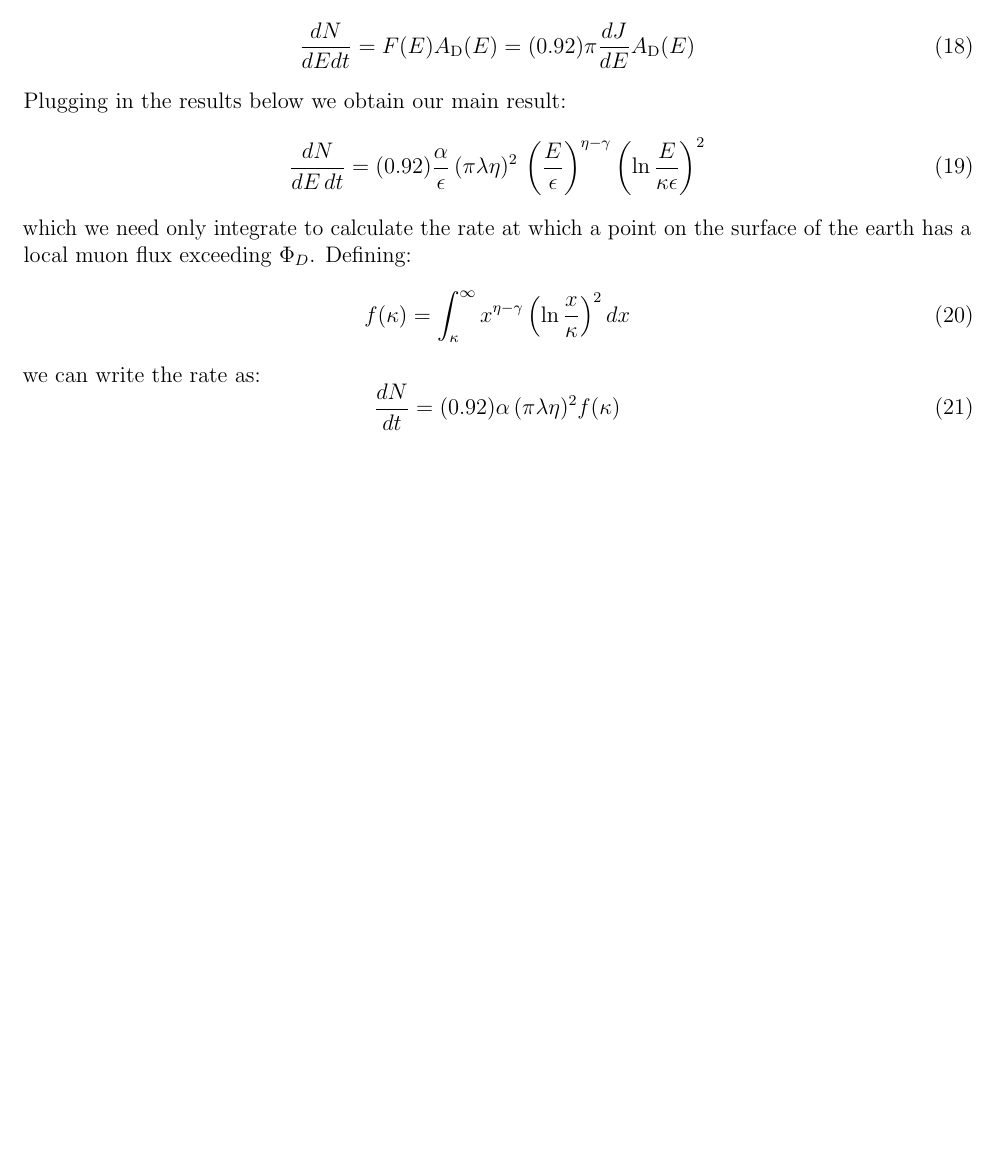
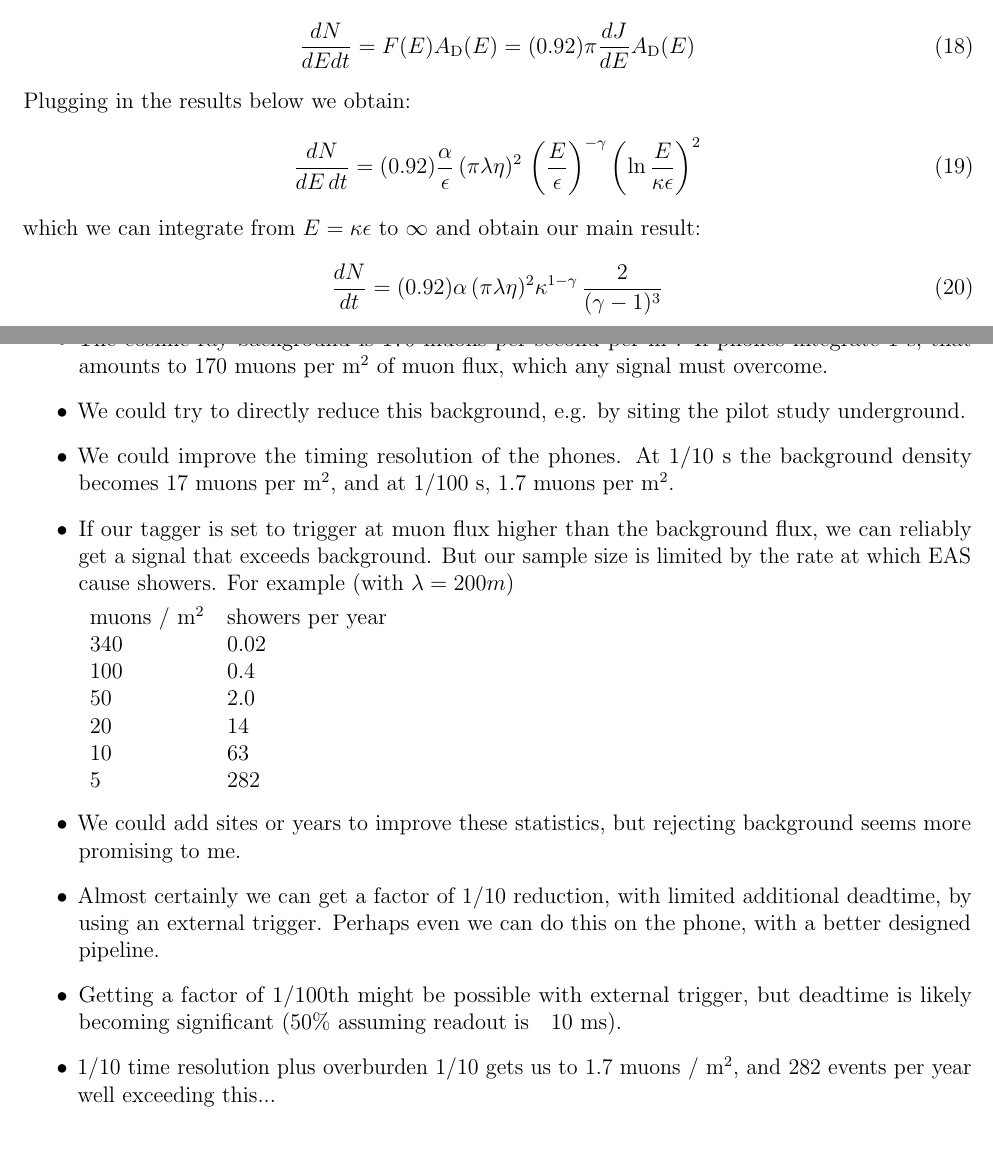
Before and after one commit to mulhearn/eas_tagger, a LaTeX document (docs/tagger.tex): part of page 5 of 7 before the commit and two parts of pages 5 and 6 of 8 after it, the two joined at a grey line, cut so that both start at the same text, the shorter picture padded with empty space. Compiled offline with pdfLaTeX.

Commit message:
updates to doc

```diff
--- a/docs/tagger.tex
+++ b/docs/tagger.tex
@@ -226,21 +226,57 @@ We are interested in the quanity:
 \begin{equation}
 \frac{dN}{dE dt} = F(E) A_{\rm D}(E) = (0.92) \pi \frac{dJ}{dE} A_{\rm D}(E)
 \end{equation}
-Plugging in the results below we obtain our main result:
+Plugging in the results below we obtain:
 \begin{equation}
-\frac{dN}{dE \, dt} = (0.92) \frac{\alpha}{\epsilon} \, (\pi \lambda \eta)^2 \, \left( \frac{E}{\epsilon}\right)^{\eta-\gamma}
+\frac{dN}{dE \, dt} = (0.92) \frac{\alpha}{\epsilon} \, (\pi \lambda \eta)^2 \, \left( \frac{E}{\epsilon}\right)^{-\gamma}
 \left( \ln \frac{E}{\kappa \epsilon}\right)^2
 \end{equation}
-which we need only integrate to calculate the rate at which a point on the surface of the earth has a local muon flux exceeding $\Phi_D$.  Defining:
+which we can integrate from $E=\kappa \epsilon$ to $\infty$ and obtain our main result:
 \begin{equation}
-f(\kappa) = \int_\kappa^\infty x^{\eta-\gamma} \left( \ln \frac{x}{\kappa}\right)^2 dx
-\end{equation}
-we can write the rate as:
-\begin{equation}
-\frac{dN}{dt} = (0.92) \alpha \, (\pi \lambda \eta)^2 f(\kappa)
+  \frac{dN}{dt} = (0.92) \alpha \, (\pi \lambda \eta)^2 \kappa^{1-\gamma} \,
+  \frac{2}{(\gamma - 1)^3}
 \end{equation}
 
 
+\section{Thoughts}
+\begin{itemize}
+
+\item The cosmic ray background is 170 muons per second per m$^2$.  If
+  phones integrate 1 s, that amounts to 170 muons per m$^2$ of muon
+  flux, which any signal must overcome.
+
+\item We could try to directly reduce this background, e.g. by siting
+  the pilot study underground.
+
+\item We could improve the timing resolution of the phones.  At 1/10 s
+  the background density becomes 17 muons per m$^2$, and at 1/100 s, 1.7
+  muons per m$^2$.
+
+\item If our tagger is set to trigger at muon flux higher than the background flux, we can reliably get a signal that exceeds background.  But our sample size is limited by the rate at which EAS cause showers.  For example (with $\lambda=200 m)$\\[4pt]
+\begin{tabular}{ll}
+muons / m$^2$ & showers per year \\
+340 & 0.02 \\
+100 & 0.4 \\
+50  & 2.0 \\
+20  & 14 \\
+10  & 63 \\
+5   & 282 \\
+\end{tabular}
+
+\item We could add sites or years to improve these statistics, but
+  rejecting background seems more promising to me.
+
+\item Almost certainly we can get a factor of 1/10 reduction, with
+  limited additional deadtime, by using an external trigger.  Perhaps
+  even we can do this on the phone, with a better designed pipeline.
+
+\item Getting a factor of 1/100th might be possible with external
+  trigger, but deadtime is likely becoming significant (50\% assuming
+  readout is ~ 10 ms).
+
+\item 1/10 time resolution plus overburden 1/10 gets us to 1.7 muons / m$^2$, and 282 events per year well exceeding this...
+
+\end{itemize}
 
 
 \section{Introduction}
```
Also changed, not shown: docs/tagger.pdf.
